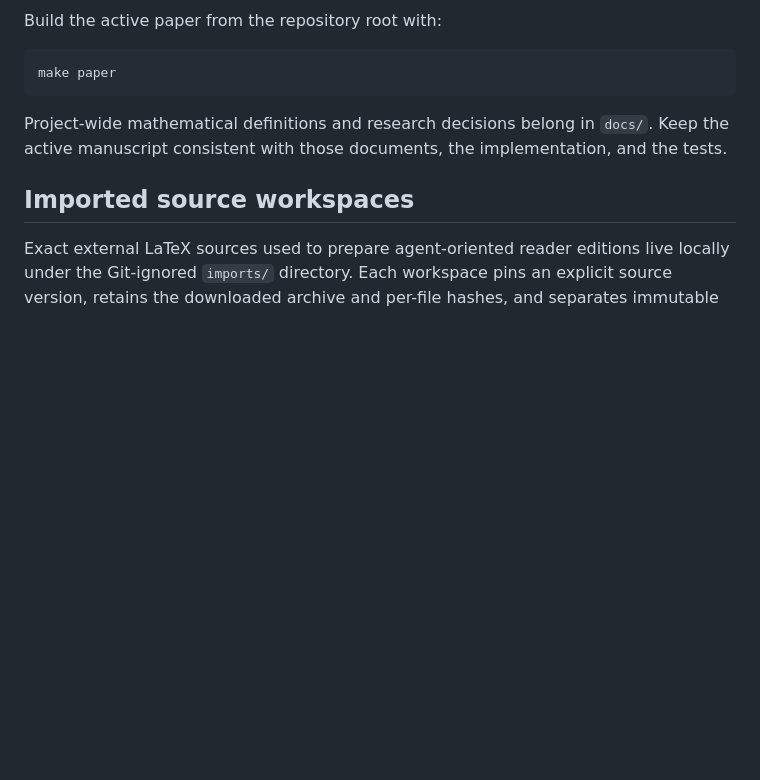
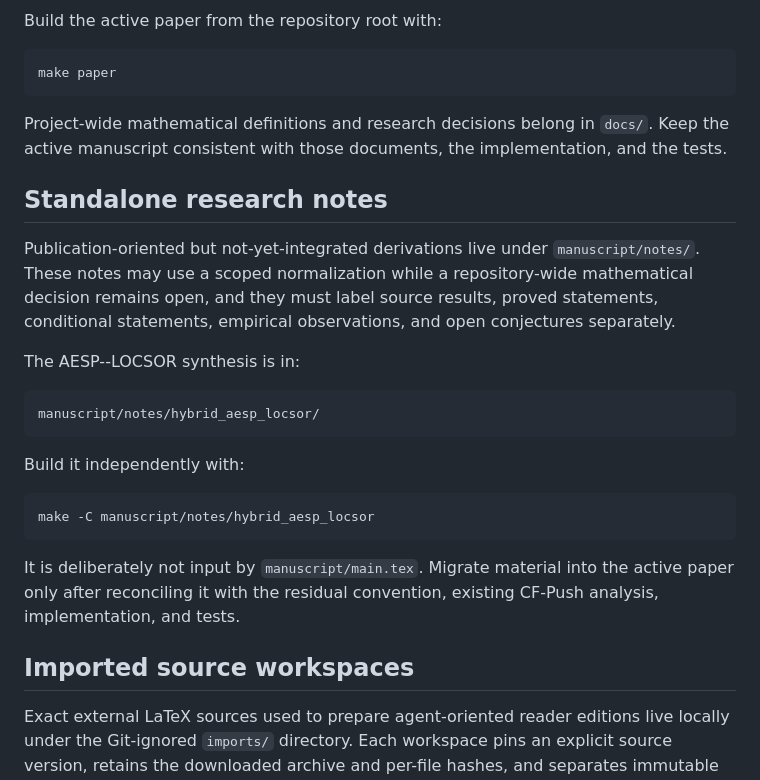
Before and after one commit to baojian/hybrid-local-solver, a Markdown page: manuscript/README.md, the part around the change. GitHub-like rendering; blank space fills up the shorter version.

Commit message:
document standalone hybrid research notes

````diff
--- a/manuscript/README.md
+++ b/manuscript/README.md
@@ -48,6 +48,30 @@ Project-wide mathematical definitions and research decisions belong in
 `docs/`. Keep the active manuscript consistent with those documents, the
 implementation, and the tests.
 
+## Standalone research notes
+
+Publication-oriented but not-yet-integrated derivations live under
+`manuscript/notes/`. These notes may use a scoped normalization while a
+repository-wide mathematical decision remains open, and they must label source
+results, proved statements, conditional statements, empirical observations,
+and open conjectures separately.
+
+The AESP--LOCSOR synthesis is in:
+
+```text
+manuscript/notes/hybrid_aesp_locsor/
+```
+
+Build it independently with:
+
+```bash
+make -C manuscript/notes/hybrid_aesp_locsor
+```
+
+It is deliberately not input by `manuscript/main.tex`. Migrate material into
+the active paper only after reconciling it with the residual convention,
+existing CF-Push analysis, implementation, and tests.
+
 ## Imported source workspaces
 
 Exact external LaTeX sources used to prepare agent-oriented reader editions
````
